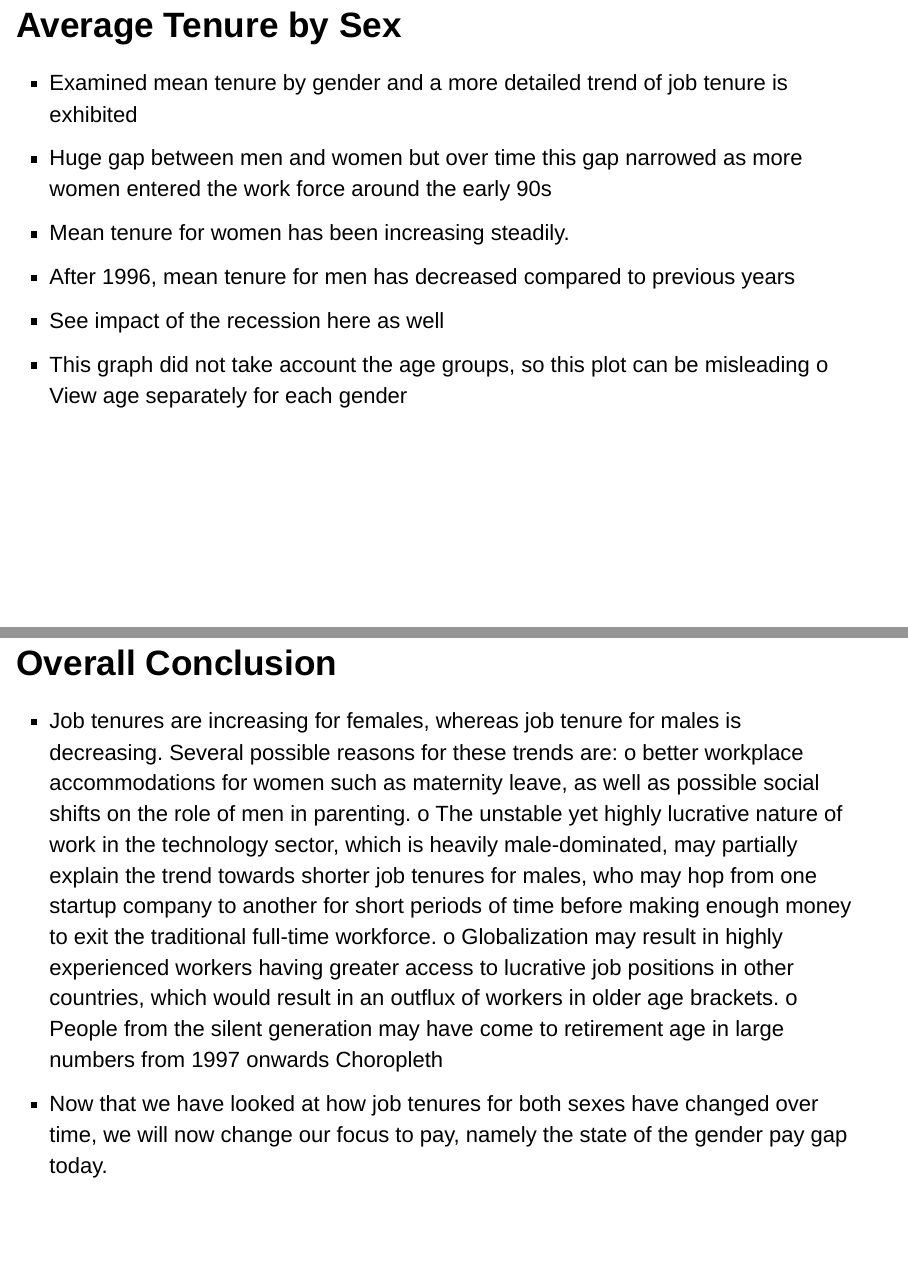
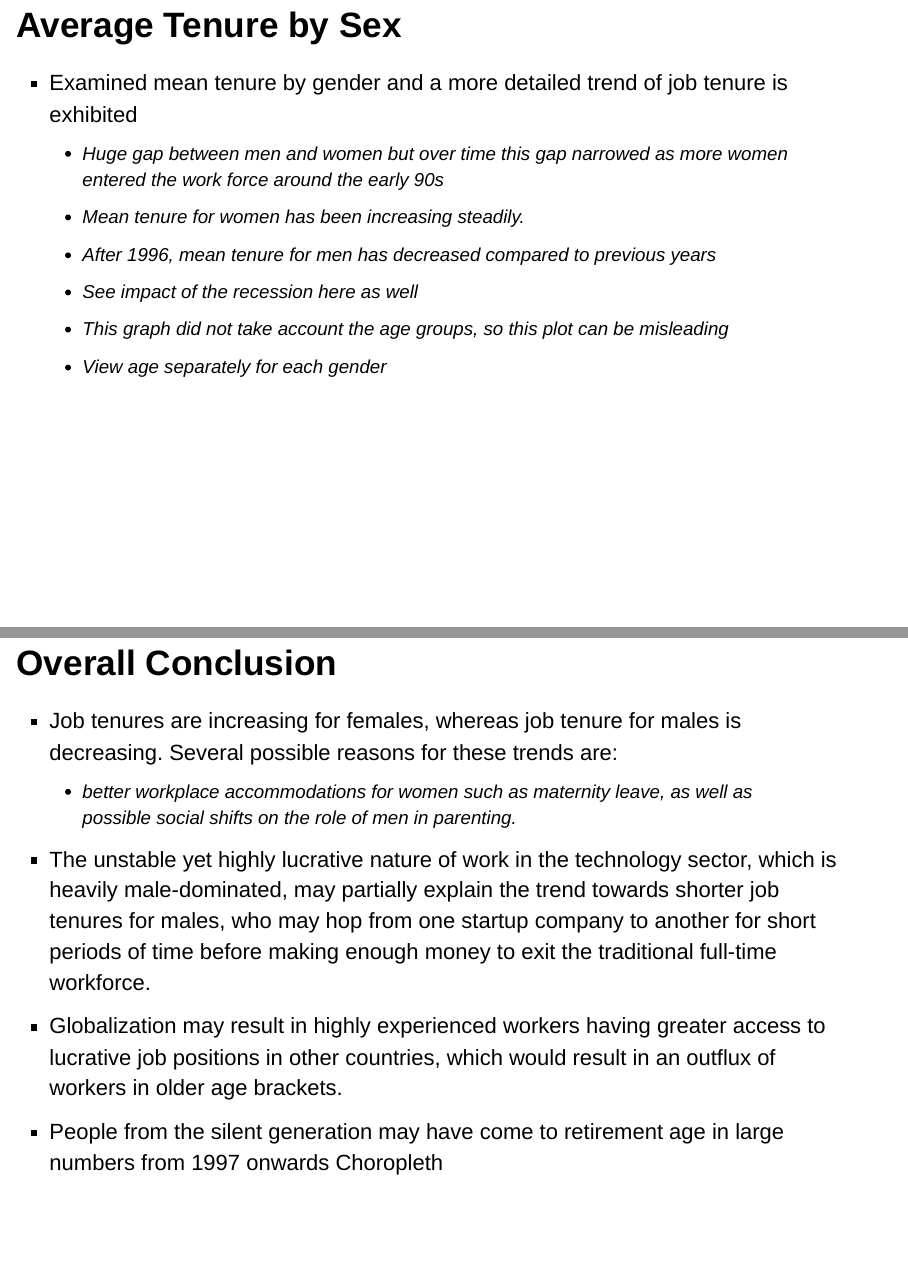
Before and after one commit to sluoo/StatsCanProject, an R Markdown document (StatsCan_Markdown.Rmd): pages 8 and 12 of 18 before the commit and pages 9 and 12 of 18 after it, joined at a grey line. Rendered offline with R 4.5, knitr and Pandoc, with nearby package versions; drawn as Slidy slides in place of the format the file asks for; some code elsewhere in the file could not run offline.

Commit message:
organization

```diff
--- a/StatsCan_Markdown.Rmd
+++ b/StatsCan_Markdown.Rmd
@@ -133,7 +134,7 @@ ggplotly(plot)
   *	After 1996, mean tenure for men has decreased compared to previous years
   *	See impact of the recession here as well
   *	This graph did not take account the age groups, so this plot can be misleading
-  o	View age separately for each gender
+  *	View age separately for each gender
 
 
 ## Average Tenure by Sex and Age
@@ -151,16 +152,12 @@ ggplotly(plot)
   -	We can also look at the same scenario for men. In 2009, male workers who have been at their job for 1 to 5 years are overwhelmingly between 25 and 54 years old, mirroring the trend that we saw in female workers.
 
 ## Overall Conclusion
-  -	Job tenures are increasing for females, whereas job tenure for males is decreasing.  Several possible reasons for these trends are:
-    o	better workplace accommodations for women such as maternity leave, as well as possible social shifts on the role of men in parenting.
-  o	The unstable yet highly lucrative nature of work in the technology sector, which is heavily male-dominated, may partially explain the trend towards shorter job tenures for males, who may hop from one startup company to another for short periods of time before making enough money to exit the traditional full-time workforce.
-  o	Globalization may result in highly experienced workers having greater access to lucrative job positions in other countries, which would result in an outflux of workers in older age brackets.
-  o	People from the silent generation may have come to retirement age in large numbers from 1997 onwards
+*	Job tenures are increasing for females, whereas job tenure for males is decreasing.  Several possible reasons for these trends are:
+    +	better workplace accommodations for women such as maternity leave, as well as possible social shifts on the role of men in parenting.
+  +	The unstable yet highly lucrative nature of work in the technology sector, which is heavily male-dominated, may partially explain the trend towards shorter job tenures for males, who may hop from one startup company to another for short periods of time before making enough money to exit the traditional full-time workforce.
+  +	Globalization may result in highly experienced workers having greater access to lucrative job positions in other countries, which would result in an outflux of workers in older age brackets.
+  +	People from the silent generation may have come to retirement age in large numbers from 1997 onwards
   Choropleth
-  -	Now that we have looked at how job tenures for both sexes have changed over time, we will now change our focus to pay, namely the state of the gender pay gap today.
-
-
-
 
 ## Average job tenure by Age and Gender
 
```
Also changed, not shown: StatsCan_Markdown.Rmd (19 more changed lines).
